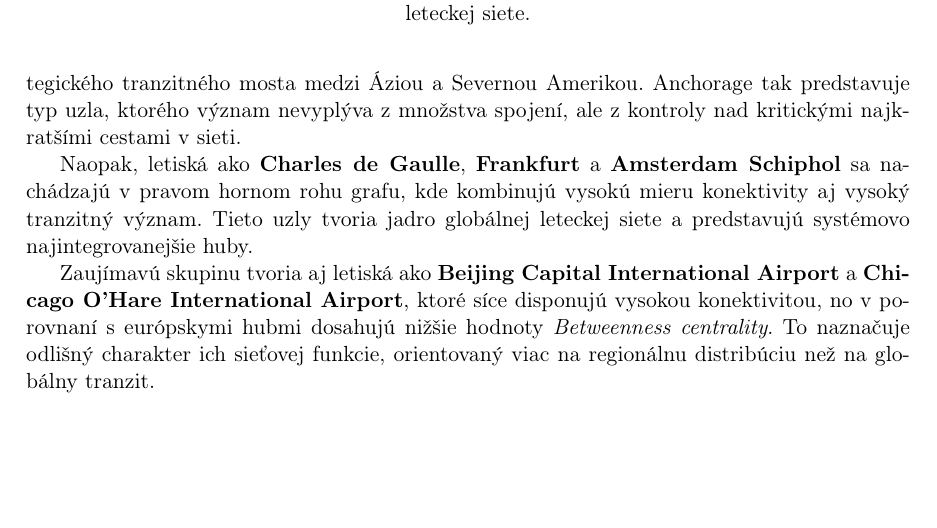
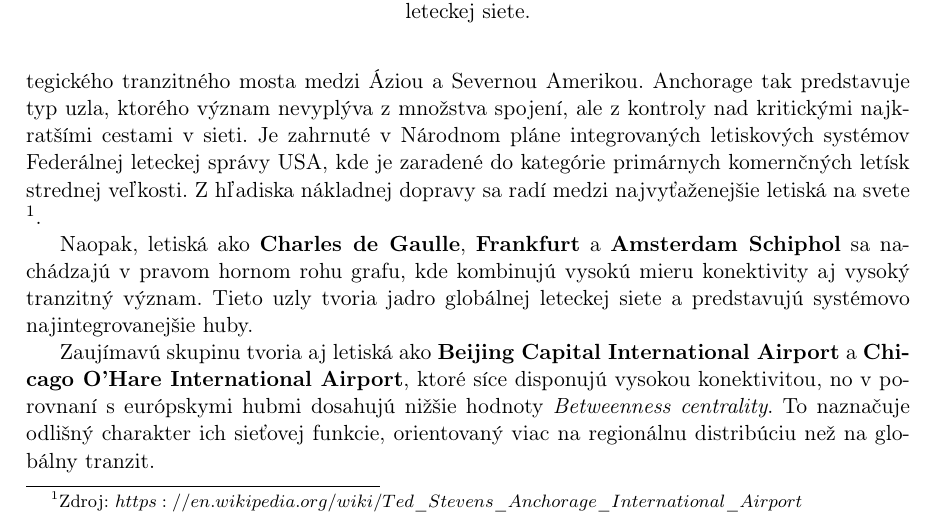
Before and after one commit to sugy-w/Veda-o-sietach-Projekt-JPD-, a LaTeX thesis (report/report.tex, which reads report/chapters/centrality.tex): part of page 26 of 30 before the commit and part of page 26 of 31 after it, cut so that both start at the same text, the shorter picture padded with empty space. Compiled offline with pdfLaTeX.

Commit message:
add some description

```diff
--- a/report/chapters/centrality.tex
+++ b/report/chapters/centrality.tex
@@ -173,7 +173,8 @@
 Výrazným outlierom je letisko \textbf{Ted Stevens Anchorage International Airport}, ktoré sa nachádza izolovane v ľavej hornej časti grafu.
 Napriek relatívne nízkej degree centralite dosahuje mimoriadne vysokú hodnotu \textit{Betweenness centrality}, čo potvrdzuje jeho úlohu strategického
 tranzitného mosta medzi Áziou a Severnou Amerikou. Anchorage tak predstavuje typ uzla, ktorého význam nevyplýva z množstva spojení, ale z kontroly nad
-kritickými najkratšími cestami v sieti.
+kritickými najkratšími cestami v sieti. Je zahrnuté v Národnom pláne integrovaných letiskových systémov Federálnej leteckej správy USA, kde je zaradené
+do kategórie primárnych komernčných letísk strednej veľkosti. Z hľadiska nákladnej dopravy sa radí medzi najvyťaženejšie letiská na svete \footnote{Zdroj: $https://en.wikipedia.org/wiki/Ted\_Stevens\_Anchorage\_International\_Airport$}.
 
 Naopak, letiská ako \textbf{Charles de Gaulle}, \textbf{Frankfurt} a \textbf{Amsterdam Schiphol} sa nachádzajú v pravom hornom
 rohu grafu, kde kombinujú vysokú mieru konektivity aj vysoký tranzitný význam. Tieto uzly tvoria jadro globálnej leteckej siete a predstavujú
```
